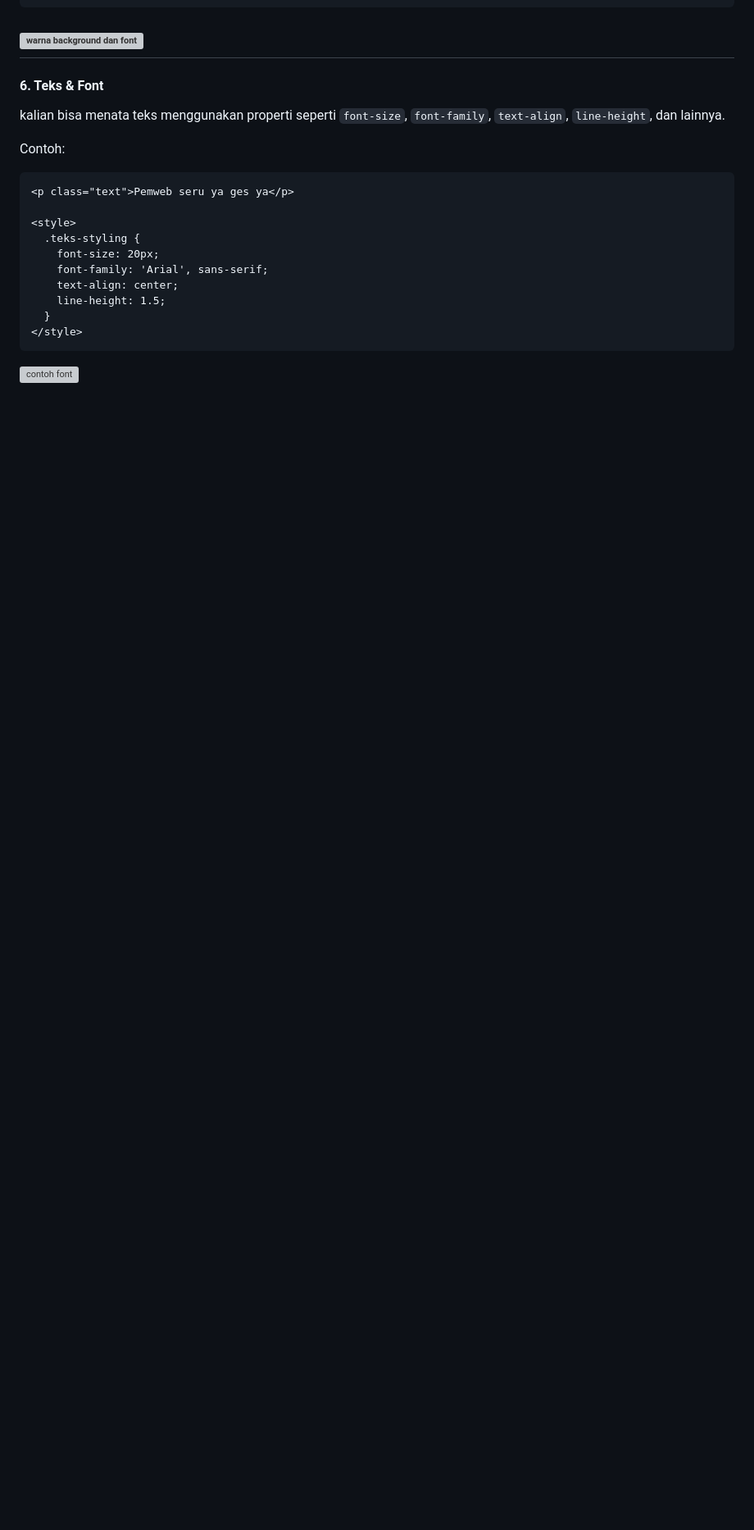
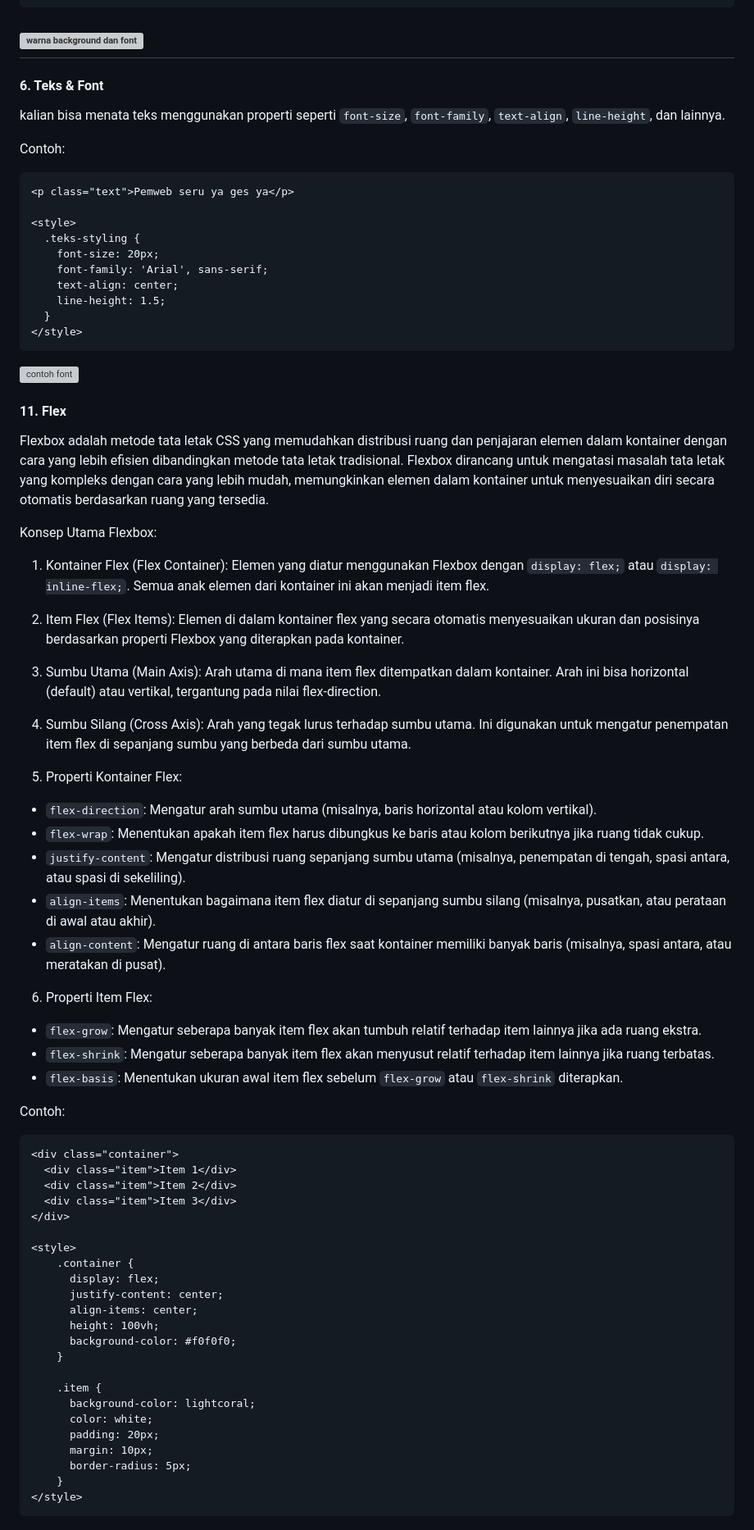
Before and after one commit to lab-kcks/Modul-Pemrograman_Web-2024, a Markdown page: modul-1/README.md, the part around one of its changes. Shown at 82% size. Drawn GitHub-style; blank space fills up the shorter version; grey boxes are pictures that could not be loaded.

Commit message:
add flex, grid

````diff
--- a/modul-1/README.md
+++ b/modul-1/README.md
@@ -155,3 +155,59 @@ Contoh:
 </style>
 ```
 ![contoh font](foto/font.png)
+
+#### **11. Flex**
+
+Flexbox adalah metode tata letak CSS yang memudahkan distribusi ruang dan penjajaran elemen dalam kontainer dengan cara yang lebih efisien dibandingkan metode tata letak tradisional. Flexbox dirancang untuk mengatasi masalah tata letak yang kompleks dengan cara yang lebih mudah, memungkinkan elemen dalam kontainer untuk menyesuaikan diri secara otomatis berdasarkan ruang yang tersedia.
+
+Konsep Utama Flexbox:
+
+1) Kontainer Flex (Flex Container): Elemen yang diatur menggunakan Flexbox dengan `display: flex;` atau `display: inline-flex;`. Semua anak elemen dari kontainer ini akan menjadi item flex.
+
+2) Item Flex (Flex Items): Elemen di dalam kontainer flex yang secara otomatis menyesuaikan ukuran dan posisinya berdasarkan properti Flexbox yang diterapkan pada kontainer.
+
+3) Sumbu Utama (Main Axis): Arah utama di mana item flex ditempatkan dalam kontainer. Arah ini bisa horizontal (default) atau vertikal, tergantung pada nilai flex-direction.
+
+4) Sumbu Silang (Cross Axis): Arah yang tegak lurus terhadap sumbu utama. Ini digunakan untuk mengatur penempatan item flex di sepanjang sumbu yang berbeda dari sumbu utama.
+
+5) Properti Kontainer Flex:
+  - `flex-direction`: Mengatur arah sumbu utama (misalnya, baris horizontal atau kolom vertikal).
+  - `flex-wrap`: Menentukan apakah item flex harus dibungkus ke baris atau kolom berikutnya jika ruang tidak cukup.
+  - `justify-content`: Mengatur distribusi ruang sepanjang sumbu utama (misalnya, penempatan di tengah, spasi antara, atau spasi di sekeliling).
+  - `align-items`: Menentukan bagaimana item flex diatur di sepanjang sumbu silang (misalnya, pusatkan, atau perataan di awal atau akhir).
+  - `align-content`: Mengatur ruang di antara baris flex saat kontainer memiliki banyak baris (misalnya, spasi antara, atau meratakan di pusat).
+
+6) Properti Item Flex:
+  - `flex-grow`: Mengatur seberapa banyak item flex akan tumbuh relatif terhadap item lainnya jika ada ruang ekstra.
+  - `flex-shrink`: Mengatur seberapa banyak item flex akan menyusut relatif terhadap item lainnya jika ruang terbatas.
+  - `flex-basis`: Menentukan ukuran awal item flex sebelum `flex-grow` atau `flex-shrink` diterapkan.
+
+
+
+Contoh:
+```html
+<div class="container">
+  <div class="item">Item 1</div>
+  <div class="item">Item 2</div>
+  <div class="item">Item 3</div>
+</div>
+
+<style>
+    .container {
+      display: flex;
+      justify-content: center;
+      align-items: center;
+      height: 100vh;
+      background-color: #f0f0f0;
+    }
+
+    .item {
+      background-color: lightcoral;
+      color: white;
+      padding: 20px;
+      margin: 10px;
+      border-radius: 5px;
+    }
+</style>
+```
+
````
Also changed, not shown: other parts of modul-1/README.md (+69 -0 lines).
